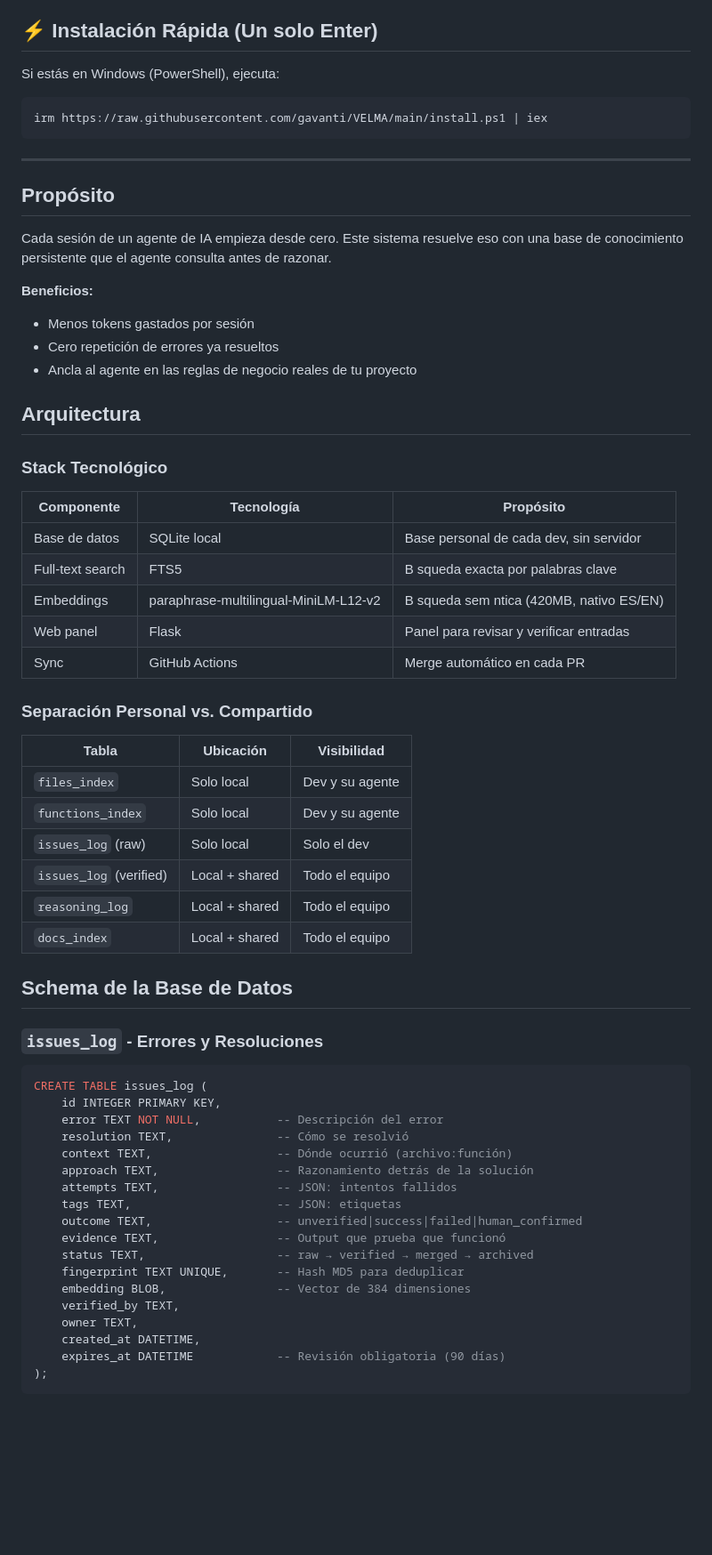
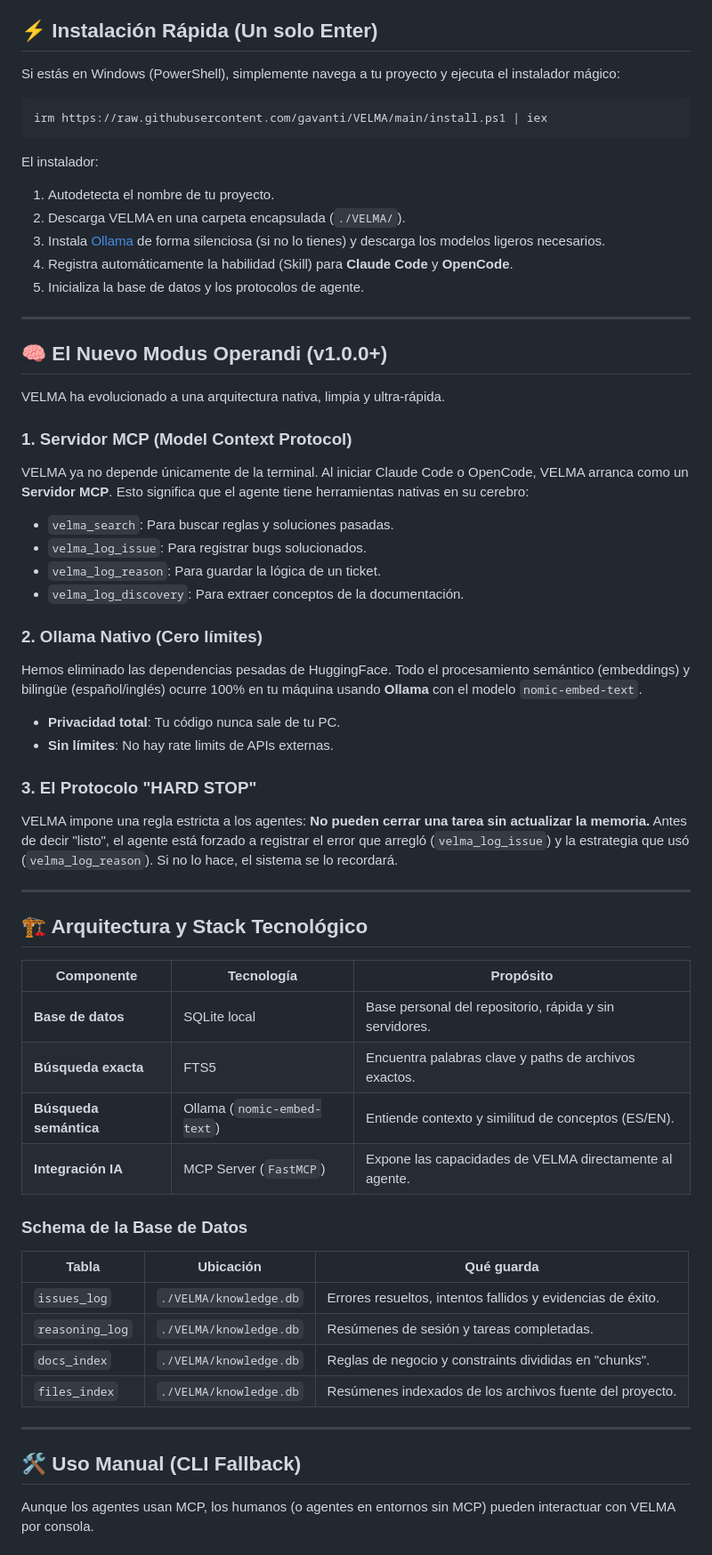
Before and after one commit to gavanti/VELMA, a Markdown page: README.md, the part around one of its changes. Shown at 89% size. GitHub-like rendering; blank space fills up the shorter version.

Commit message:
docs: overhaul README with new v1.0 architecture, ASCII art, and MCP Server details (v1.1.0)

````diff
--- a/README.md
+++ b/README.md
@@ -7,66 +32,64 @@ Sistema de memoria persistente para agentes de IA. Convierte razonamiento en rec
 ## ⚡ Instalación Rápida (Un solo Enter)
 
-Si estás en Windows (PowerShell), ejecuta:
+Si estás en Windows (PowerShell), simplemente navega a tu proyecto y ejecuta el instalador mágico:
+
 ```powershell
 irm https://raw.githubusercontent.com/gavanti/VELMA/main/install.ps1 | iex
 ```
 
+El instalador:
+1. Autodetecta el nombre de tu proyecto.
+2. Descarga VELMA en una carpeta encapsulada (`./VELMA/`).
+3. Instala [Ollama](https://ollama.com/) de forma silenciosa (si no lo tienes) y descarga los modelos ligeros necesarios.
+4. Registra automáticamente la habilidad (Skill) para **Claude Code** y **OpenCode**.
+5. Inicializa la base de datos y los protocolos de agente.
+
 ---
 
-## Propósito
+## 🧠 El Nuevo Modus Operandi (v1.0.0+)
 
-Cada sesión de un agente de IA empieza desde cero. Este sistema resuelve eso con una base de conocimiento persistente que el agente consulta antes de razonar.
+VELMA ha evolucionado a una arquitectura nativa, limpia y ultra-rápida.
 
-**Beneficios:**
-- Menos tokens gastados por sesión
-- Cero repetición de errores ya resueltos
-- Ancla al agente en las reglas de negocio reales de tu proyecto
+### 1. Servidor MCP (Model Context Protocol)
+VELMA ya no depende únicamente de la terminal. Al iniciar Claude Code o OpenCode, VELMA arranca como un **Servidor MCP**.
+Esto significa que el agente tiene herramientas nativas en su cerebro:
+- `velma_search`: Para buscar reglas y soluciones pasadas.
+- `velma_log_issue`: Para registrar bugs solucionados.
+- `velma_log_reason`: Para guardar la lógica de un ticket.
+- `velma_log_discovery`: Para extraer conceptos de la documentación.
 
-## Arquitectura
+### 2. Ollama Nativo (Cero límites)
+Hemos eliminado las dependencias pesadas de HuggingFace. Todo el procesamiento semántico (embeddings) y bilingüe (español/inglés) ocurre 100% en tu máquina usando **Ollama** con el modelo `nomic-embed-text`.
+- **Privacidad total**: Tu código nunca sale de tu PC.
+- **Sin límites**: No hay rate limits de APIs externas.
 
-### Stack Tecnológico
+### 3. El Protocolo "HARD STOP"
+VELMA impone una regla estricta a los agentes: **No pueden cerrar una tarea sin actualizar la memoria.**
+Antes de decir "listo", el agente está forzado a registrar el error que arregló (`velma_log_issue`) y la estrategia que usó (`velma_log_reason`). Si no lo hace, el sistema se lo recordará.
+
+---
+
+## 🏗 Arquitectura y Stack Tecnológico
 
 | Componente | Tecnología | Propósito |
 |------------|------------|-----------|
-| Base de datos | SQLite local | Base personal de cada dev, sin servidor |
-| Full-text search | FTS5 | B squeda exacta por palabras clave |
-| Embeddings | paraphrase-multilingual-MiniLM-L12-v2 | B squeda sem ntica (420MB, nativo ES/EN) |
-| Web panel | Flask | Panel para revisar y verificar entradas |
-| Sync | GitHub Actions | Merge automático en cada PR |
+| **Base de datos** | SQLite local | Base personal del repositorio, rápida y sin servidores. |
+| **Búsqueda exacta** | FTS5 | Encuentra palabras clave y paths de archivos exactos. |
+| **Búsqueda semántica** | Ollama (`nomic-embed-text`) | Entiende contexto y similitud de conceptos (ES/EN). |
+| **Integración IA** | MCP Server (`FastMCP`) | Expone las capacidades de VELMA directamente al agente. |
 
-### Separación Personal vs. Compartido
+### Schema de la Base de Datos
 
-| Tabla | Ubicación | Visibilidad |
+| Tabla | Ubicación | Qué guarda |
 |-------|-----------|-------------|
-| `files_index` | Solo local | Dev y su agente |
-| `functions_index` | Solo local | Dev y su agente |
-| `issues_log` (raw) | Solo local | Solo el dev |
-| `issues_log` (verified) | Local + shared | Todo el equipo |
-| `reasoning_log` | Local + shared | Todo el equipo |
-| `docs_index` | Local + shared | Todo el equipo |
+| `issues_log` | `./VELMA/knowledge.db` | Errores resueltos, intentos fallidos y evidencias de éxito. |
+| `reasoning_log` | `./VELMA/knowledge.db` | Resúmenes de sesión y tareas completadas. |
+| `docs_index` | `./VELMA/knowledge.db` | Reglas de negocio y constraints divididas en "chunks". |
+| `files_index` | `./VELMA/knowledge.db` | Resúmenes indexados de los archivos fuente del proyecto. |
 
-## Schema de la Base de Datos
+---
 
-### `issues_log` - Errores y Resoluciones
+## 🛠 Uso Manual (CLI Fallback)
 
-```sql
-CREATE TABLE issues_log (
-    id INTEGER PRIMARY KEY,
-    error TEXT NOT NULL,           -- Descripción del error
-    resolution TEXT,               -- Cómo se resolvió
-    context TEXT,                  -- Dónde ocurrió (archivo:función)
-    approach TEXT,                 -- Razonamiento detrás de la solución
-    attempts TEXT,                 -- JSON: intentos fallidos
-    tags TEXT,                     -- JSON: etiquetas
-    outcome TEXT,                  -- unverified|success|failed|human_confirmed
-    evidence TEXT,                 -- Output que prueba que funcionó
-    status TEXT,                   -- raw → verified → merged → archived
-    fingerprint TEXT UNIQUE,       -- Hash MD5 para deduplicar
-    embedding BLOB,                -- Vector de 384 dimensiones
-    verified_by TEXT,
-    owner TEXT,
-    created_at DATETIME,
-    expires_at DATETIME            -- Revisión obligatoria (90 días)
-);
-```
+Aunque los agentes usan MCP, los humanos (o agentes en entornos sin MCP) pueden interactuar con VELMA por consola.
 
````
Also changed, not shown: other parts of README.md (+63 -193 lines).
